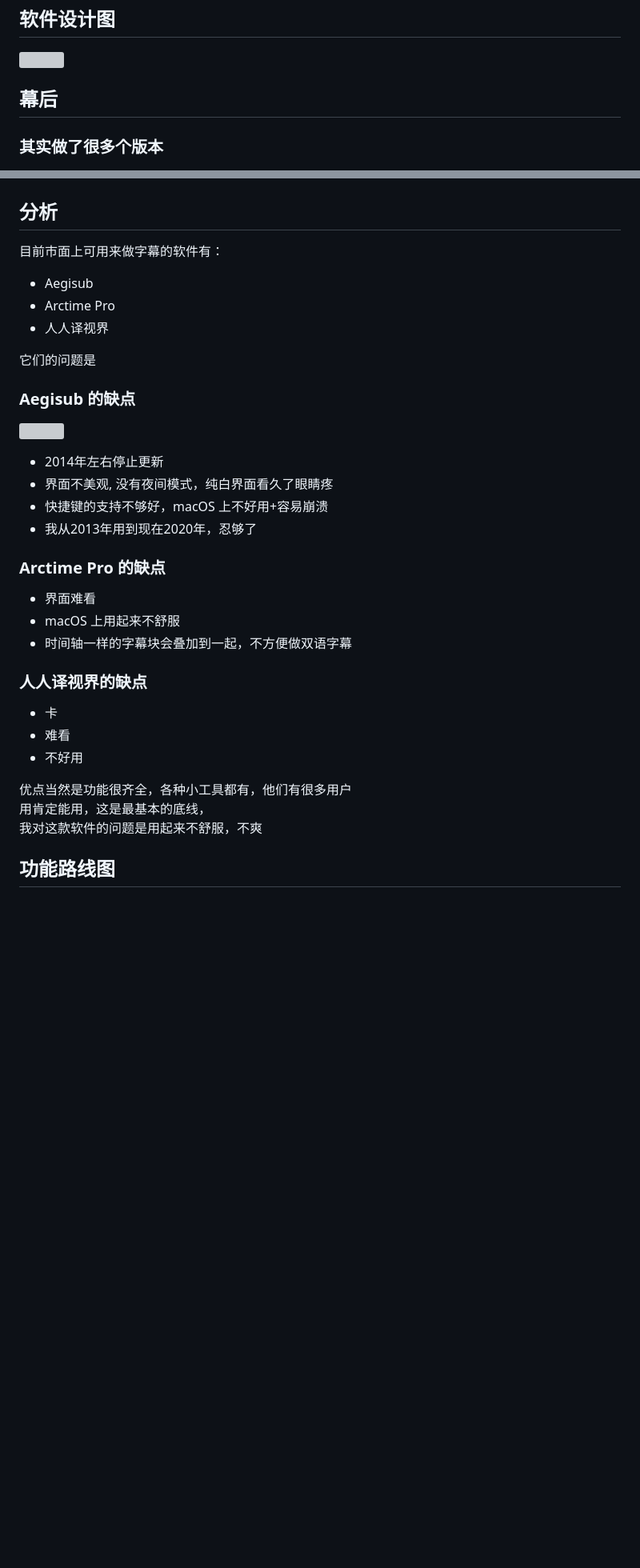
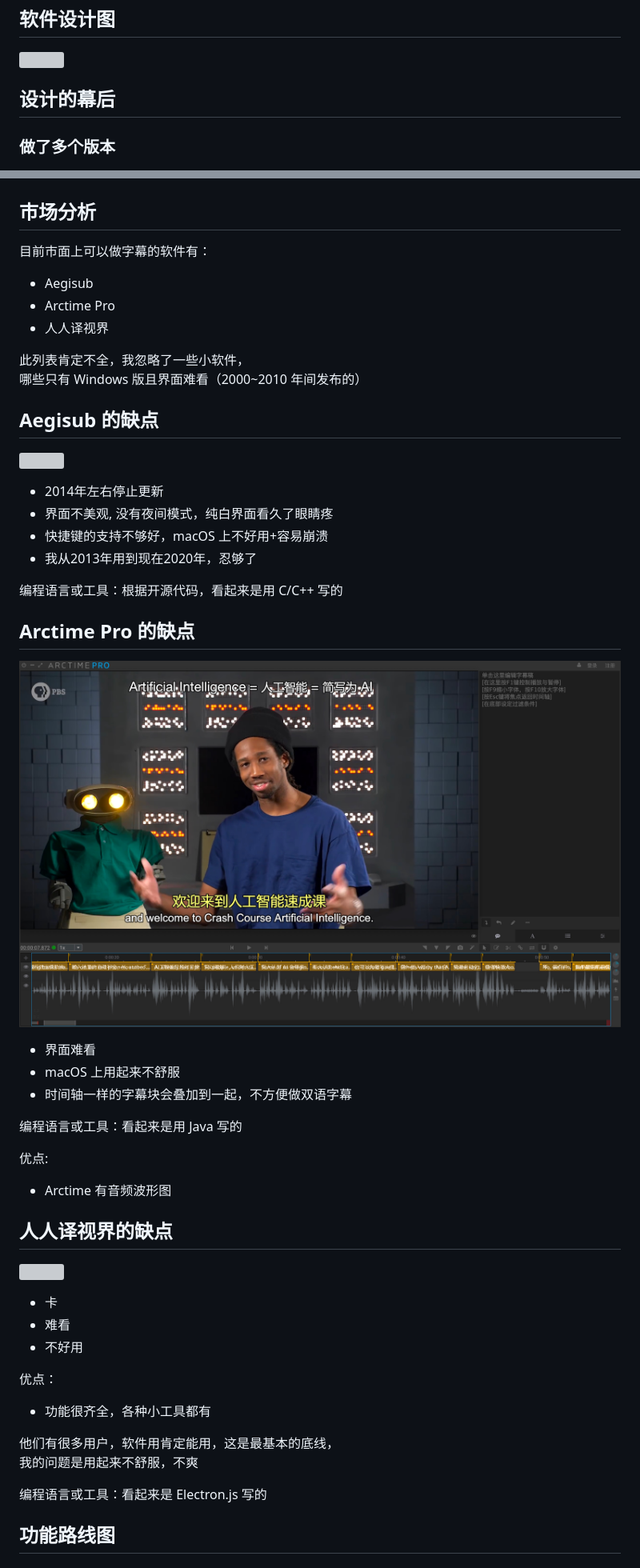
Before and after one commit to 1c7/Subtitle-Timeline-Editor, a Markdown page: README.md, 2 parts joined by grey strips. Shown at 80% size. Drawn GitHub-style; pictures changed too: img/arctime.jpg (added); blank space fills up the shorter version; grey boxes are pictures that could not be loaded.

```diff
--- a/README.md
+++ b/README.md
@@ -23,23 +21,24 @@
 ![](./img/design.jpg)
 
 
-## 幕后
+## 设计的幕后
 
-### 其实做了很多个版本
+### 做了多个版本
 ![](./img/1.jpg)
 
 ### 缩放看到全景是这样的:
 ![](./img/2.jpg)
 
-## 分析
-目前市面上可用来做字幕的软件有：
+## 市场分析
+目前市面上可以做字幕的软件有：
 * Aegisub
 * Arctime Pro
 * 人人译视界
 
-它们的问题是
+此列表肯定不全，我忽略了一些小软件，
+哪些只有 Windows 版且界面难看（2000~2010 年间发布的）
 
-### Aegisub 的缺点
+## Aegisub 的缺点
 ![](./img/aegisub.jpg)
 
 * 2014年左右停止更新
@@ -47,19 +46,34 @@
 * 快捷键的支持不够好，macOS 上不好用+容易崩溃
 * 我从2013年用到现在2020年，忍够了
 
-### Arctime Pro 的缺点
+编程语言或工具：根据开源代码，看起来是用 C/C++ 写的
+
+## Arctime Pro 的缺点
+![](./img/arctime.jpg)
+
 * 界面难看
 * macOS 上用起来不舒服
 * 时间轴一样的字幕块会叠加到一起，不方便做双语字幕
 
-### 人人译视界的缺点
+编程语言或工具：看起来是用 Java 写的
+
+优点:
+* Arctime 有音频波形图
+
+## 人人译视界的缺点
+![](./img/rr.jpg)
+
 * 卡
 * 难看
 * 不好用
 
-优点当然是功能很齐全，各种小工具都有，他们有很多用户
-用肯定能用，这是最基本的底线，
-我对这款软件的问题是用起来不舒服，不爽
+优点：
+* 功能很齐全，各种小工具都有
+
+他们有很多用户，软件用肯定能用，这是最基本的底线，
+我的问题是用起来不舒服，不爽
+
+编程语言或工具：看起来是 Electron.js 写的
 
 ## 功能路线图
 
```
Also changed, not shown: other parts of README.md (+2 -4 lines), 1 other file.
